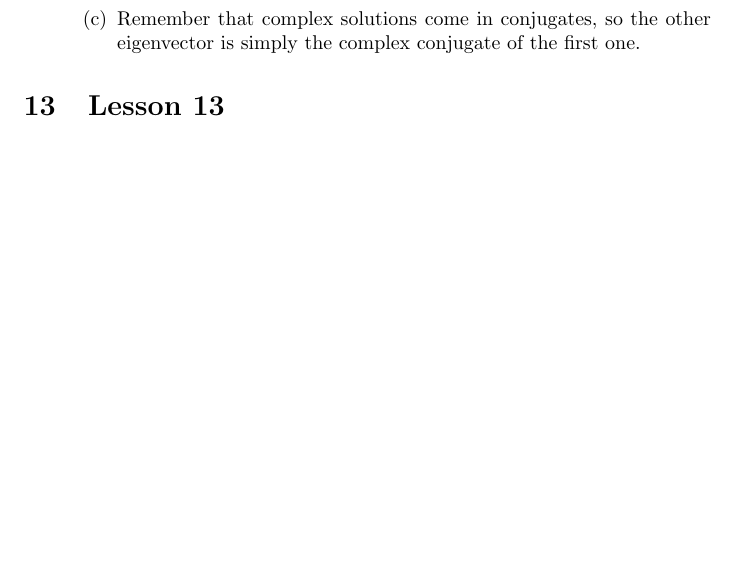
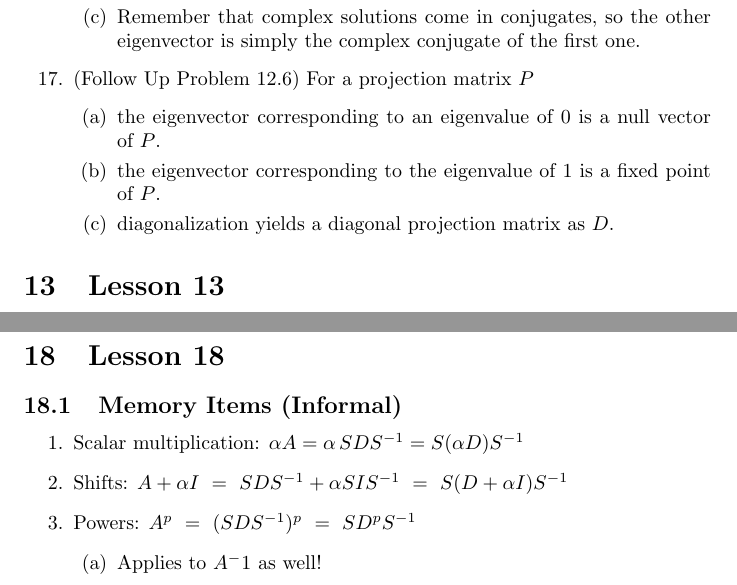
Before and after one commit to krishpatel2067/MATH337-Reference, a LaTeX document (main.tex, which reads lessons/lesson12.tex, lessons/lesson18.tex): part of page 7 of 9 before the commit and two parts of pages 7 and 10 of 10 after it, the two joined at a grey line, cut so that both start at the same text, the shorter picture padded with empty space. Compiled offline with pdfLaTeX.

Commit message:
Add more notes for Lesson 12

```diff
--- a/lessons/lesson12.tex
+++ b/lessons/lesson12.tex
@@ -37,4 +37,10 @@
         \item If both are zero, then the matrix is the zero matrix, and so, every non-zero vector is an eigenvector.
         \item Remember that complex solutions come in conjugates, so the other eigenvector is simply the complex conjugate of the first one.
     \end{enumerate}
+    \item (Follow Up Problem 12.6) For a projection matrix $P$
+    \begin{enumerate}
+        \item the eigenvector corresponding to an eigenvalue  of 0 is a null vector of $P$.
+        \item the eigenvector corresponding to the eigenvalue of 1 is a fixed point of $P$.
+        \item diagonalization yields a diagonal projection matrix as $D$.
+    \end{enumerate}
 \end{enumerate}
--- /dev/null
+++ b/lessons/lesson18.tex
@@ -0,0 +1,12 @@
+\section{Lesson 18}
+
+\subsection{Memory Items (Informal)}
+\begin{enumerate}
+    \item Scalar multiplication: $\alpha A = \alpha \, SDS^{-1}=S(\alpha D)S^{-1}$
+    \item Shifts: $A+\alpha I ~=~SDS^{-1}+\alpha SIS^{-1}~=~S(D+\alpha I)S^{-1}$
+    \item Powers: $A^p ~=~(SDS^{-1})^p~=~SD^pS^{-1}$
+    \begin{enumerate}
+        \item Applies to $A^-1$ as well!
+    \end{enumerate}
+
+\end{enumerate}
```
Also changed, not shown: main.tex (+1 -0 lines).
